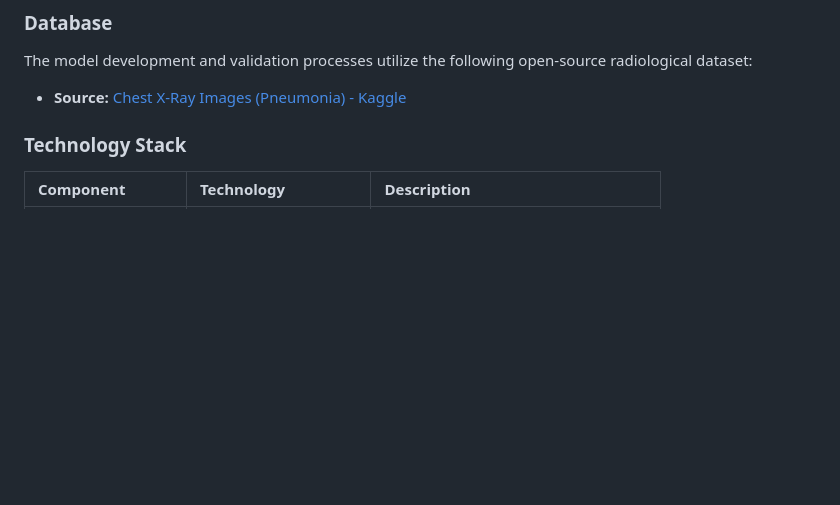
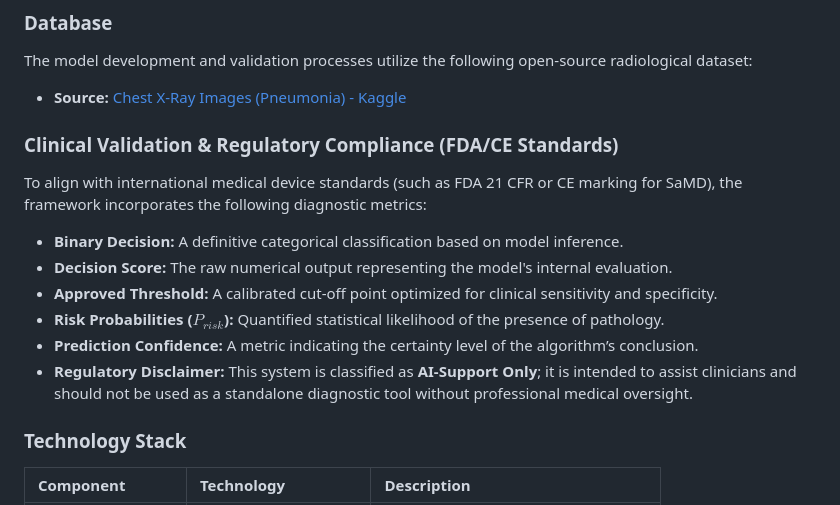
Before and after one commit to baokhanh546123/API_LungCancer, a Markdown page: README.md, the part around one of its changes. GitHub-like rendering; blank space fills up the shorter version.

```diff
--- a/README.md
+++ b/README.md
@@ -25,6 +25,16 @@ The application relies on a robust, multi-tier architecture designed for scalabi
 ### Database
 The model development and validation processes utilize the following open-source radiological dataset:
 * **Source:** [Chest X-Ray Images (Pneumonia) - Kaggle](https://www.kaggle.com/datasets/paultimothymooney/chest-xray-pneumonia)
+
+### Clinical Validation & Regulatory Compliance (FDA/CE Standards)
+To align with international medical device standards (such as FDA 21 CFR or CE marking for SaMD), the framework incorporates the following diagnostic metrics:
+
+* **Binary Decision:** A definitive categorical classification based on model inference.
+* **Decision Score:** The raw numerical output representing the model's internal evaluation.
+* **Approved Threshold:** A calibrated cut-off point optimized for clinical sensitivity and specificity.
+* **Risk Probabilities ($P_{risk}$):** Quantified statistical likelihood of the presence of pathology.
+* **Prediction Confidence:** A metric indicating the certainty level of the algorithm’s conclusion.
+* **Regulatory Disclaimer:** This system is classified as **AI-Support Only**; it is intended to assist clinicians and should not be used as a standalone diagnostic tool without professional medical oversight.
 
 ### Technology Stack
 | Component | Technology | Description |
```
Also changed, not shown: other parts of README.md (+1 -1 lines), README_vi.md (+15 -0 lines).
